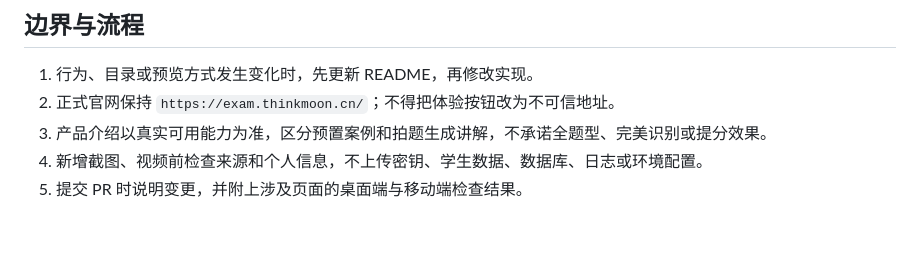
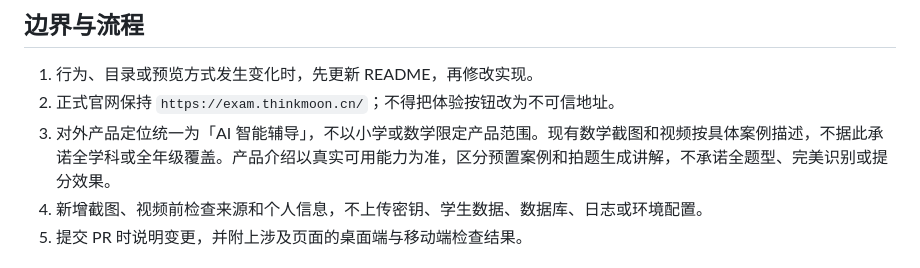
Before and after one commit to thinkmoon/zhihui-teacher, a Markdown page: CONTRIBUTING.md, the part around the change. Rendered like a GitHub page; blank space fills up the shorter version.

```diff
--- a/CONTRIBUTING.md
+++ b/CONTRIBUTING.md
@@ -6,7 +6,7 @@
 
 1. 行为、目录或预览方式发生变化时，先更新 README，再修改实现。
 2. 正式官网保持 `https://exam.thinkmoon.cn/`；不得把体验按钮改为不可信地址。
-3. 产品介绍以真实可用能力为准，区分预置案例和拍题生成讲解，不承诺全题型、完美识别或提分效果。
+3. 对外产品定位统一为「AI 智能辅导」，不以小学或数学限定产品范围。现有数学截图和视频按具体案例描述，不据此承诺全学科或全年级覆盖。产品介绍以真实可用能力为准，区分预置案例和拍题生成讲解，不承诺全题型、完美识别或提分效果。
 4. 新增截图、视频前检查来源和个人信息，不上传密钥、学生数据、数据库、日志或环境配置。
 5. 提交 PR 时说明变更，并附上涉及页面的桌面端与移动端检查结果。
 
```
Also changed, not shown: README.en.md (+4 -4 lines), README.md (+5 -5 lines), assets/overview.png, 1 other file.
